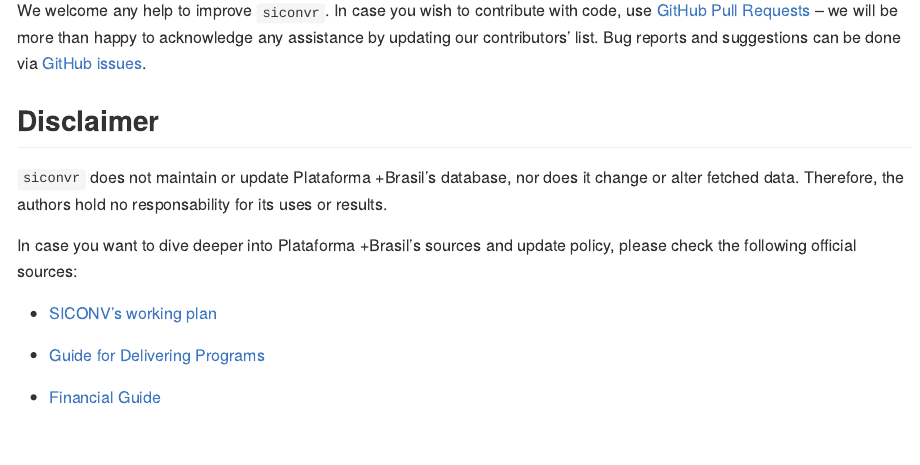
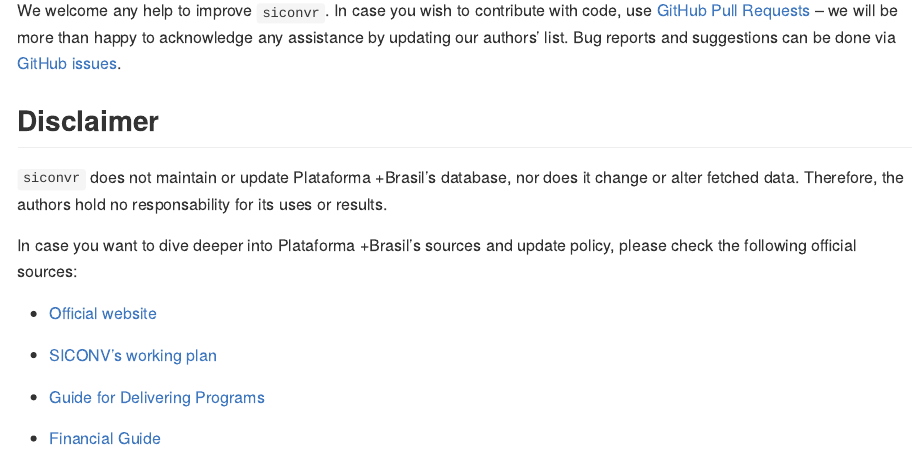
Before and after one commit to meirelesff/siconvr, an R Markdown document (README.Rmd): the page in a window 1100 px wide, from 2670 px down. The pictures show the output file README.md that the author committed with the source, drawn offline in the style of GitHub; badge pictures from the web are left out.

Commit message:
Add missing link

```diff
--- a/README.Rmd
+++ b/README.Rmd
@@ -132,7 +132,7 @@
 
 ## Contributing
 
-We welcome any help to improve `siconvr`. In case you wish to contribute with code, use [GitHub Pull Requests](https://docs.github.com/pt/github/collaborating-with-issues-and-pull-requests/creating-a-pull-request) -- we will be more than happy to acknowledge any assistance by updating our contributors' list. Bug reports and suggestions can be done via [GitHub issues](https://github.com/meirelesff/siconvr/issues).
+We welcome any help to improve `siconvr`. In case you wish to contribute with code, use [GitHub Pull Requests](https://docs.github.com/pt/github/collaborating-with-issues-and-pull-requests/creating-a-pull-request) -- we will be more than happy to acknowledge any assistance by updating our authors' list. Bug reports and suggestions can be done via [GitHub issues](https://github.com/meirelesff/siconvr/issues).
 
 
 ## Disclaimer
@@ -140,6 +140,8 @@
 `siconvr` does not maintain or update Plataforma +Brasil's database, nor does it change or alter fetched data. Therefore, the authors hold no responsability for its uses or results.
 
 In case you want to dive deeper into Plataforma +Brasil's sources and update policy, please check the following official sources:
+
+- [Official website](http://plataformamaisbrasil.gov.br/)
 
 - [SICONV's working plan](https://static.fecam.net.br/uploads/1542/arquivos/1302090_MODULO_A_SICONV_6_PLANO_DE_TRABALHO.pdf)
 
```
Also changed, not shown: README.md, README.Rmd (1 more changed lines).
